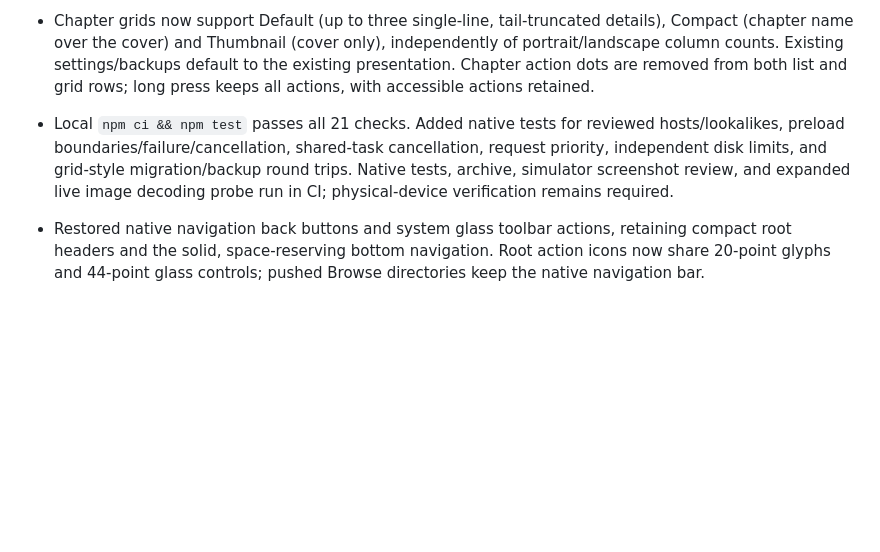
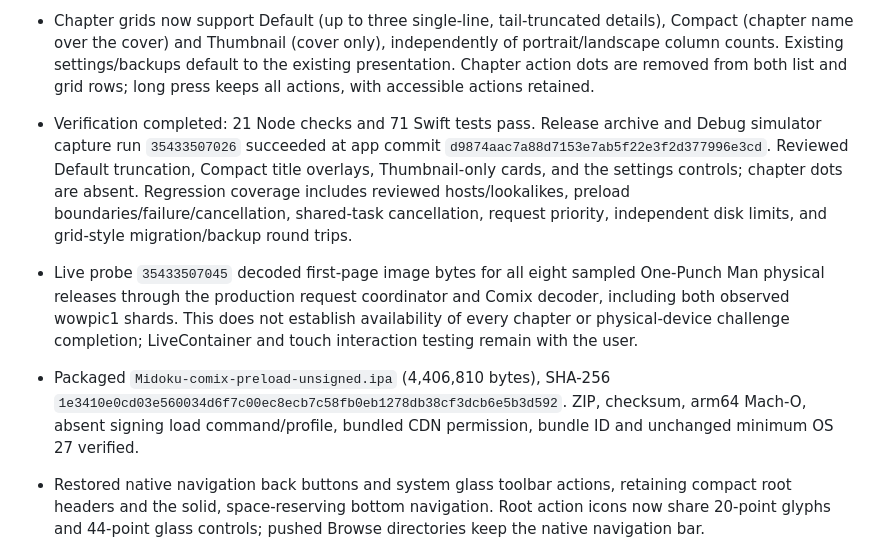
Before and after one commit to Mohammad-Rahat/Midoku, a Markdown page: docs/progress.md, the part around the change. Drawn GitHub-style; blank space fills up the shorter version.

Commit message:
Record Comix image and grid verification results

```diff
--- a/docs/progress.md
+++ b/docs/progress.md
@@ -396,7 +396,9 @@ contract. esbuild still performs the TypeScript compilation and bundling.
 - The online reader preloads exactly the next five physical pages after its current page loads. Page/chapter changes, leaving the reader and backgrounding cancel the old window. Preloads never update progress/completion or open verification. Visible requests precede queued preloads and thumbnail work. Coalesced requests cancel their transport only when no caller remains; visible callers can retry an interactive challenge rejected by background work.
 - Reader pages share a 64 MiB memory budget and a separate disposable 192 MiB / 24-hour disk cache (32 MiB per item), retaining processed image bytes without lossy recompression. Clear cache clears both reader and cover caches without touching offline downloads or custom covers. Prefetch errors are retried when a page is actually opened.
 - Chapter grids now support Default (up to three single-line, tail-truncated details), Compact (chapter name over the cover) and Thumbnail (cover only), independently of portrait/landscape column counts. Existing settings/backups default to the existing presentation. Chapter action dots are removed from both list and grid rows; long press keeps all actions, with accessible actions retained.
-- Local `npm ci && npm test` passes all 21 checks. Added native tests for reviewed hosts/lookalikes, preload boundaries/failure/cancellation, shared-task cancellation, request priority, independent disk limits, and grid-style migration/backup round trips. Native tests, archive, simulator screenshot review, and expanded live image decoding probe run in CI; physical-device verification remains required.
+- Verification completed: 21 Node checks and 71 Swift tests pass. Release archive and Debug simulator capture run `35433507026` succeeded at app commit `d9874aac7a88d7153e7ab5f22e3f2d377996e3cd`. Reviewed Default truncation, Compact title overlays, Thumbnail-only cards, and the settings controls; chapter dots are absent. Regression coverage includes reviewed hosts/lookalikes, preload boundaries/failure/cancellation, shared-task cancellation, request priority, independent disk limits, and grid-style migration/backup round trips.
+- Live probe `35433507045` decoded first-page image bytes for all eight sampled One-Punch Man physical releases through the production request coordinator and Comix decoder, including both observed wowpic1 shards. This does not establish availability of every chapter or physical-device challenge completion; LiveContainer and touch interaction testing remain with the user.
+- Packaged `Midoku-comix-preload-unsigned.ipa` (4,406,810 bytes), SHA-256 `1e3410e0cd03e560034d6f7c00ec8ecb7c58fb0eb1278db38cf3dcb6e5b3d592`. ZIP, checksum, arm64 Mach-O, absent signing load command/profile, bundled CDN permission, bundle ID and unchanged minimum OS 27 verified.
 
 - Restored native navigation back buttons and system glass toolbar actions, retaining compact root headers and the solid, space-reserving bottom navigation. Root action icons now share 20-point glyphs and 44-point glass controls; pushed Browse directories keep the native navigation bar.
 - Chapter thumbnails use portrait 2:3 frames. Settings → Library offers independent chapter list/grid mode and portrait/landscape items per row. Both personal and source entry grids keep selection, reading, downloads and chapter actions, and use virtualized native List rows. Accessibility text falls back to lists.
```
